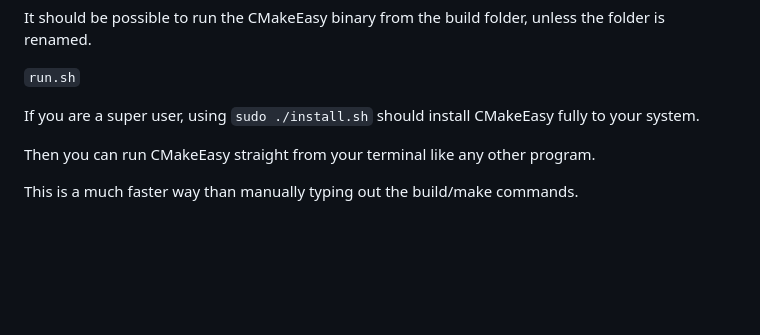
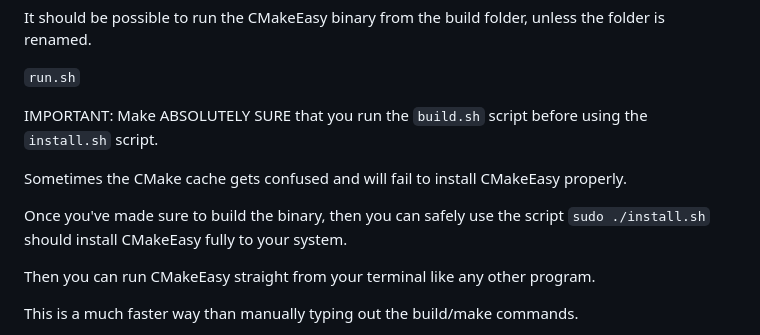
Before and after one commit to DreamHollow/CMakeEasy, a Markdown page: README.md, the part around the change. GitHub-like rendering; blank space fills up the shorter version.

Commit message:
README.md: Update README instructions

```diff
--- a/README.md
+++ b/README.md
@@ -100,7 +100,13 @@ It should be possible to run the CMakeEasy binary from the build folder, unless
 
 `run.sh`
 
-If you are a super user, using
+IMPORTANT:
+Make ABSOLUTELY SURE that you run the `build.sh` script before using the `install.sh` script.
+
+Sometimes the CMake cache gets confused and will fail to install CMakeEasy properly.
+
+Once you've made sure to build the binary,
+then you can safely use the script
 `sudo ./install.sh`
 should install CMakeEasy fully to your system.
 
```
